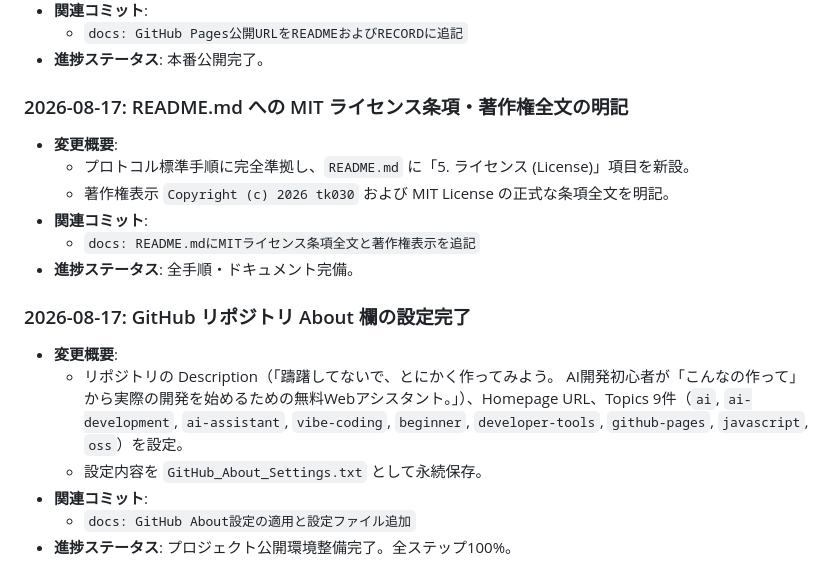
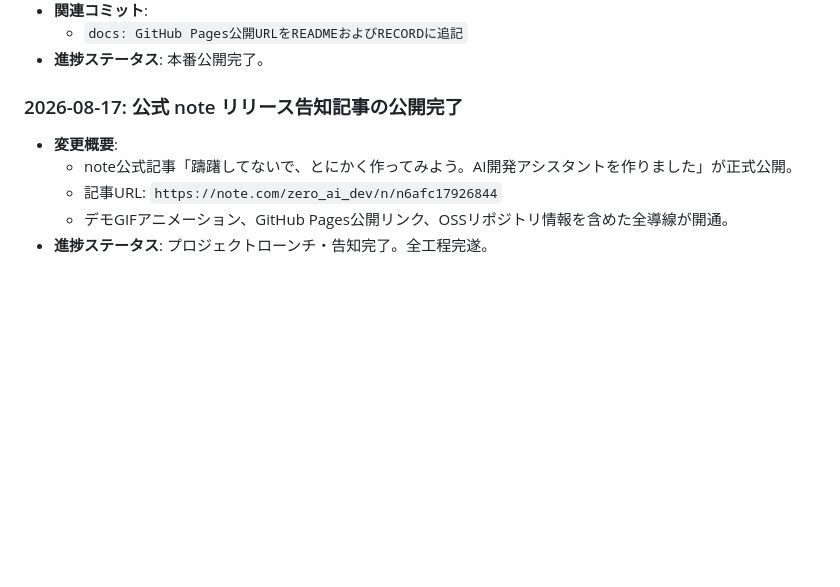
Before and after one commit to tk030-lotto/AI-, a Markdown page: RECORD.md, the part around the change. Rendered like a GitHub page; blank space fills up the shorter version.

Commit message:
docs: 公式noteリリース告知記事の公開完了記録を追記

```diff
--- a/RECORD.md
+++ b/RECORD.md
@@ -65,18 +65,9 @@
   - `docs: GitHub Pages公開URLをREADMEおよびRECORDに追記`
 - **進捗ステータス**: 本番公開完了。
 
-### 2026-08-17: README.md への MIT ライセンス条項・著作権全文の明記
+### 2026-08-17: 公式 note リリース告知記事の公開完了
 - **変更概要**:
-  - プロトコル標準手順に完全準拠し、`README.md` に「5. ライセンス (License)」項目を新設。
-  - 著作権表示 `Copyright (c) 2026 tk030` および MIT License の正式な条項全文を明記。
-- **関連コミット**:
-  - `docs: README.mdにMITライセンス条項全文と著作権表示を追記`
-- **進捗ステータス**: 全手順・ドキュメント完備。
-
-### 2026-08-17: GitHub リポジトリ About 欄の設定完了
-- **変更概要**:
-  - リポジトリの Description（「躊躇してないで、とにかく作ってみよう。 AI開発初心者が「こんなの作って」から実際の開発を始めるための無料Webアシスタント。」）、Homepage URL、Topics 9件（`ai`, `ai-development`, `ai-assistant`, `vibe-coding`, `beginner`, `developer-tools`, `github-pages`, `javascript`, `oss`）を設定。
-  - 設定内容を `GitHub_About_Settings.txt` として永続保存。
-- **関連コミット**:
-  - `docs: GitHub About設定の適用と設定ファイル追加`
-- **進捗ステータス**: プロジェクト公開環境整備完了。全ステップ100%。
+  - note公式記事「躊躇してないで、とにかく作ってみよう。AI開発アシスタントを作りました」が正式公開。
+  - 記事URL: `https://note.com/zero_ai_dev/n/n6afc17926844`
+  - デモGIFアニメーション、GitHub Pages公開リンク、OSSリポジトリ情報を含めた全導線が開通。
+- **進捗ステータス**: プロジェクトローンチ・告知完了。全工程完遂。
```
